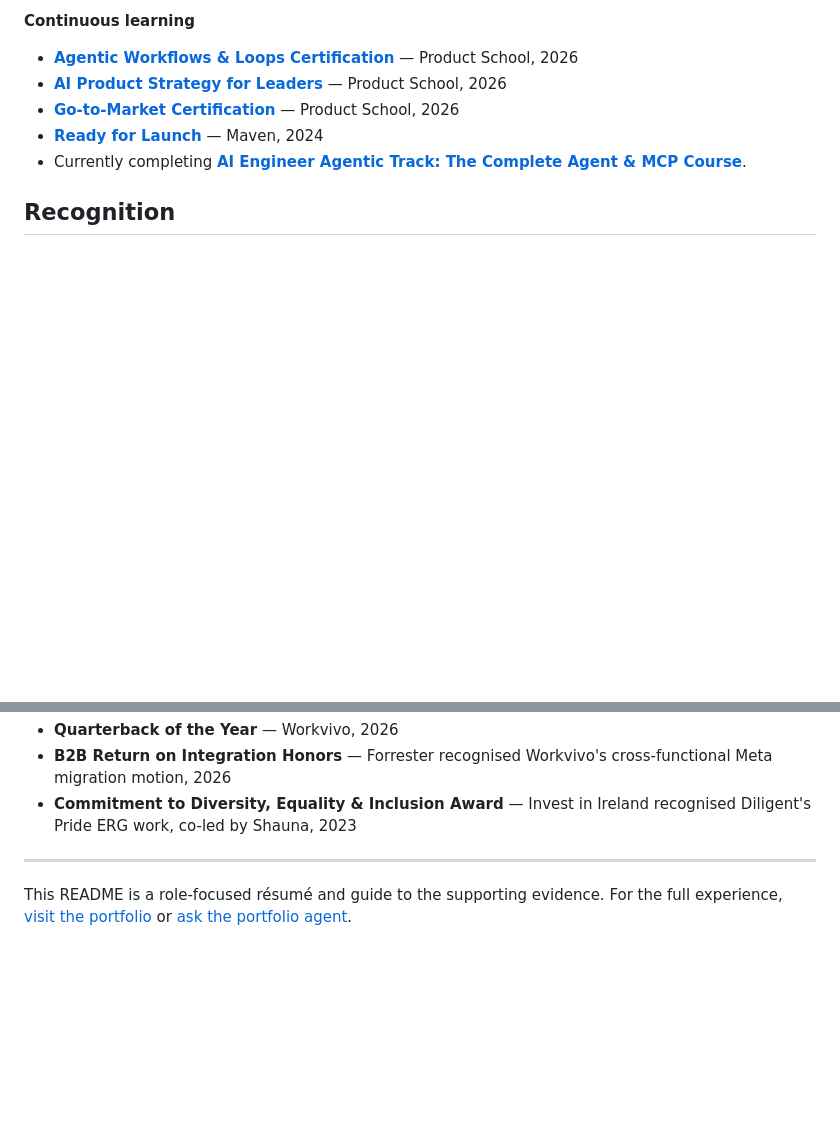
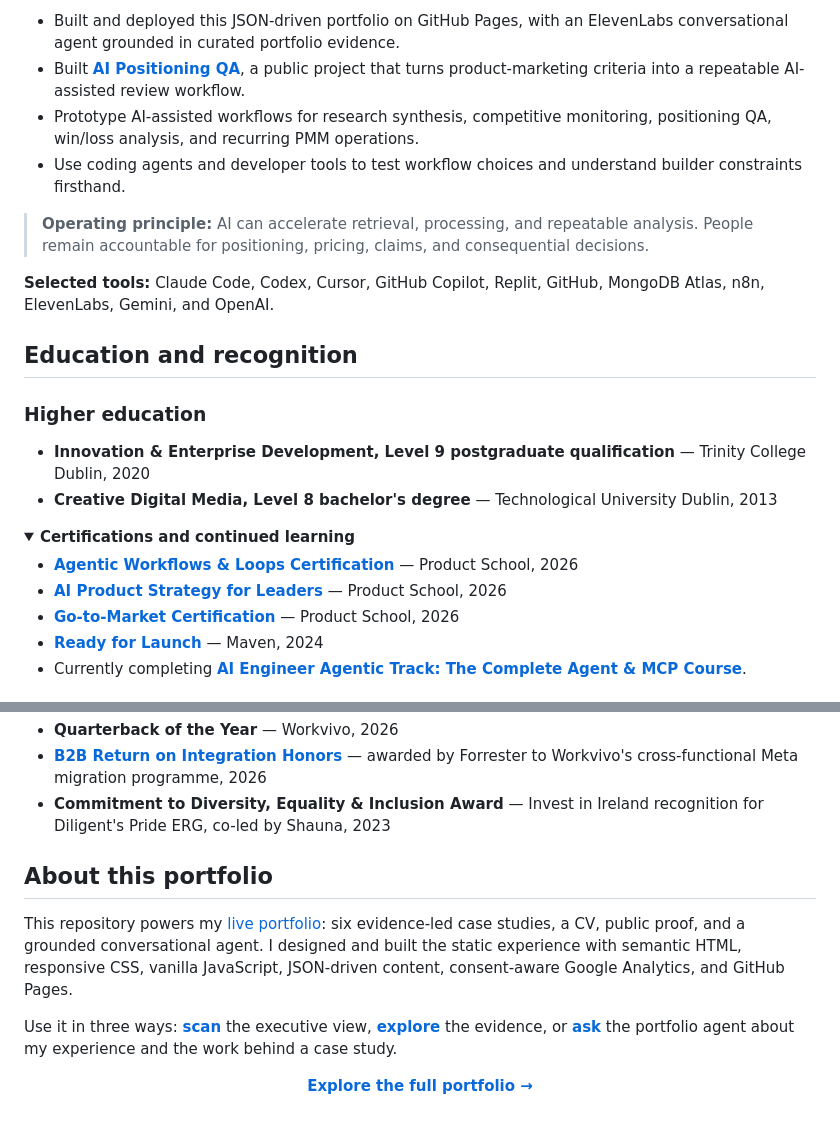
Before and after one commit to shaunaleebrennan/shauna-ai-portfolio, a Markdown page: README.md, 2 parts joined by grey strips. Drawn GitHub-style; folded sections open; blank space fills up the shorter version.

```diff
--- a/README.md
+++ b/README.md
@@ -85,5 +101,22 @@ Start here:
 
-**Continuous learning**
+- Built and deployed this JSON-driven portfolio on GitHub Pages, with an ElevenLabs conversational agent grounded in curated portfolio evidence.
+- Built [**AI Positioning QA**](https://github.com/shaunaleebrennan/ai-positioning-qa), a public project that turns product-marketing criteria into a repeatable AI-assisted review workflow.
+- Prototype AI-assisted workflows for research synthesis, competitive monitoring, positioning QA, win/loss analysis, and recurring PMM operations.
+- Use coding agents and developer tools to test workflow choices and understand builder constraints firsthand.
+
+> **Operating principle:** AI can accelerate retrieval, processing, and repeatable analysis. People remain accountable for positioning, pricing, claims, and consequential decisions.
+
+**Selected tools:** Claude Code, Codex, Cursor, GitHub Copilot, Replit, GitHub, MongoDB Atlas, n8n, ElevenLabs, Gemini, and OpenAI.
+
+## Education and recognition
+
+### Higher education
+
+- **Innovation & Enterprise Development, Level 9 postgraduate qualification** — Trinity College Dublin, 2020
+- **Creative Digital Media, Level 8 bachelor's degree** — Technological University Dublin, 2013
+
+<details>
+<summary><strong>Certifications and continued learning</strong></summary>
 
 - [**Agentic Workflows & Loops Certification**](https://certificate.productschool.com/8dc6671f-4211-4cc2-93be-5131ebd8c0db) — Product School, 2026
 - [**AI Product Strategy for Leaders**](https://certificate.productschool.com/80a9097d-7d40-4b71-a943-01ac715a5d21#acc.BunwTeYZ) — Product School, 2026
@@ -91,5 +124,5 @@ Start here:
 - [**Ready for Launch**](https://maven.com/certificate/cbWgAxSb) — Maven, 2024
 - Currently completing [**AI Engineer Agentic Track: The Complete Agent & MCP Course**](https://www.udemy.com/course/the-complete-agentic-ai-engineering-course/).
 
-## Recognition
+</details>
 
@@ -97,7 +132,11 @@ Start here:
 - **Quarterback of the Year** — Workvivo, 2026
-- **B2B Return on Integration Honors** — Forrester recognised Workvivo's cross-functional Meta migration motion, 2026
-- **Commitment to Diversity, Equality & Inclusion Award** — Invest in Ireland recognised Diligent's Pride ERG work, co-led by Shauna, 2023
+- [**B2B Return on Integration Honors**](https://www.forrester.com/blogs/meet-the-winners-of-the-2026-b2b-awards-and-hear-their-stories-live-at-b2b-forum-emea/) — awarded by Forrester to Workvivo's cross-functional Meta migration programme, 2026
+- **Commitment to Diversity, Equality & Inclusion Award** — Invest in Ireland recognition for Diligent's Pride ERG, co-led by Shauna, 2023
 
----
+## About this portfolio
 
-This README is a role-focused résumé and guide to the supporting evidence. For the full experience, [visit the portfolio](https://shaunaleebrennan.github.io/shauna-ai-portfolio/) or [ask the portfolio agent](https://shaunaleebrennan.github.io/shauna-ai-portfolio/#ask).
+This repository powers my [live portfolio](https://shaunaleebrennan.github.io/shauna-ai-portfolio/): six evidence-led case studies, a CV, public proof, and a grounded conversational agent. I designed and built the static experience with semantic HTML, responsive CSS, vanilla JavaScript, JSON-driven content, consent-aware Google Analytics, and GitHub Pages.
+
+Use it in three ways: **[scan](https://shaunaleebrennan.github.io/shauna-ai-portfolio/#scan)** the executive view, **[explore](https://shaunaleebrennan.github.io/shauna-ai-portfolio/#explore)** the evidence, or **[ask](https://shaunaleebrennan.github.io/shauna-ai-portfolio/#ask)** the portfolio agent about my experience and the work behind a case study.
+
+<p align="center"><strong><a href="https://shaunaleebrennan.github.io/shauna-ai-portfolio/">Explore the full portfolio →</a></strong></p>
```
Also changed, not shown: other parts of README.md (+65 -47 lines), assets/readme/case-ai-product-strategy.jpg (added), assets/readme/case-hq-agent.jpg (added), assets/readme/case-workvivo-hq.jpg (added), assets/readme/hero.png (added), 3 other files.
